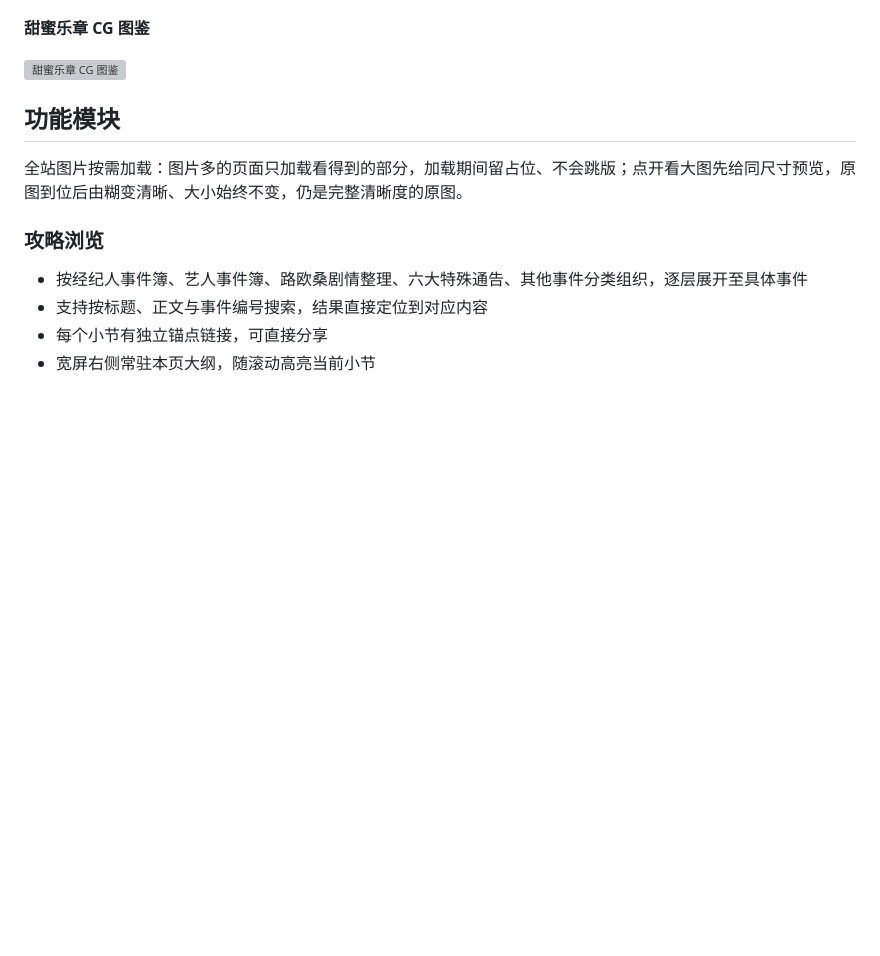
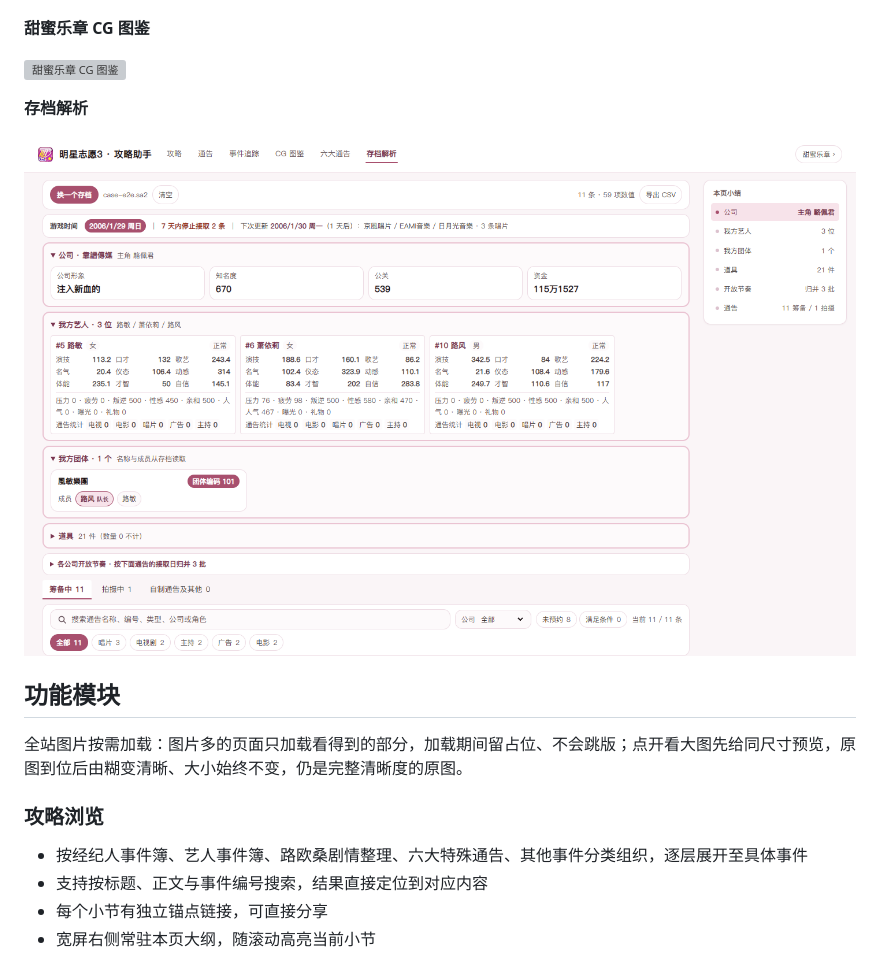
Before and after one commit to luopeijun/mxzy3-guide, a Markdown page: README.md, the part around the change. Drawn GitHub-style; pictures changed too: docs/images/case.png (added); blank space fills up the shorter version; grey boxes are pictures that could not be loaded.

Commit message:
docs: add case reader screenshot and finalize v1.9.0 changelog

```diff
--- a/README.md
+++ b/README.md
@@ -45,6 +45,10 @@
 **甜蜜乐章 CG 图鉴**
 
 ![甜蜜乐章 CG 图鉴](docs/images/sweet-cg.png)
+
+**存档解析**
+
+![存档解析](docs/images/case.png)
 
 ## 功能模块
 
```
Also changed, not shown: docs/changelog-日报.md (+5 -4 lines).
